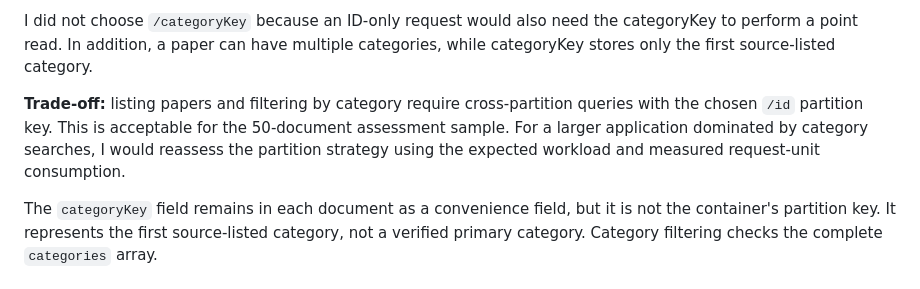
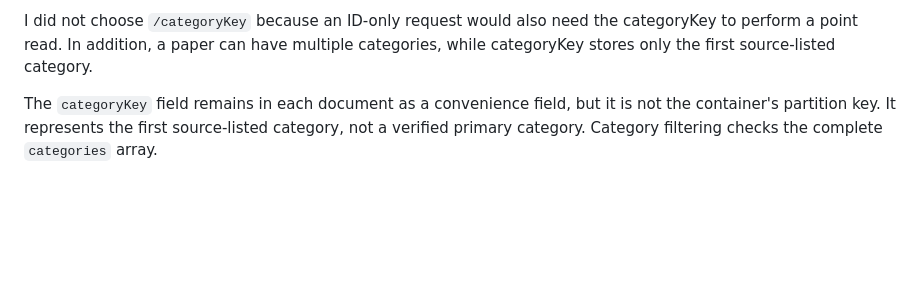
Before and after one commit to azrikadir/university-papers-assessment, a Markdown page: README.md, the part around the change. Rendered like a GitHub page; blank space fills up the shorter version.

```diff
--- a/README.md
+++ b/README.md
@@ -163,13 +163,6 @@ I did not choose `/categoryKey` because an ID-only request
 would also need the categoryKey to perform a point read.
 In addition, a paper can have multiple categories, while
 categoryKey stores only the first source-listed category.
-
-**Trade-off:** listing papers and filtering by category require
-cross-partition queries with the chosen `/id` partition key.
-This is acceptable for the 50-document assessment sample.
-For a larger application dominated by category searches, I
-would reassess the partition strategy using the expected
-workload and measured request-unit consumption.
 
 The `categoryKey` field remains in each document as a convenience
 field, but it is not the container's partition key. It represents
```
